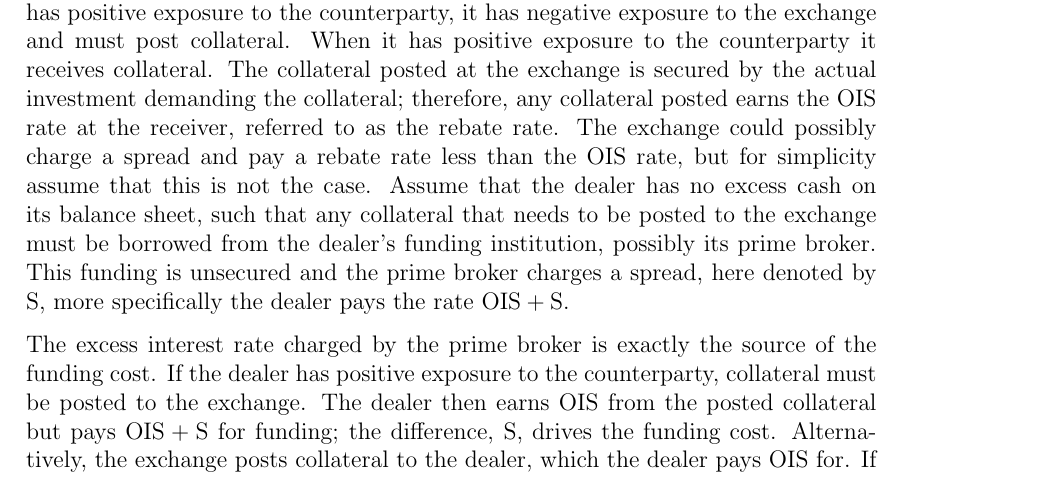
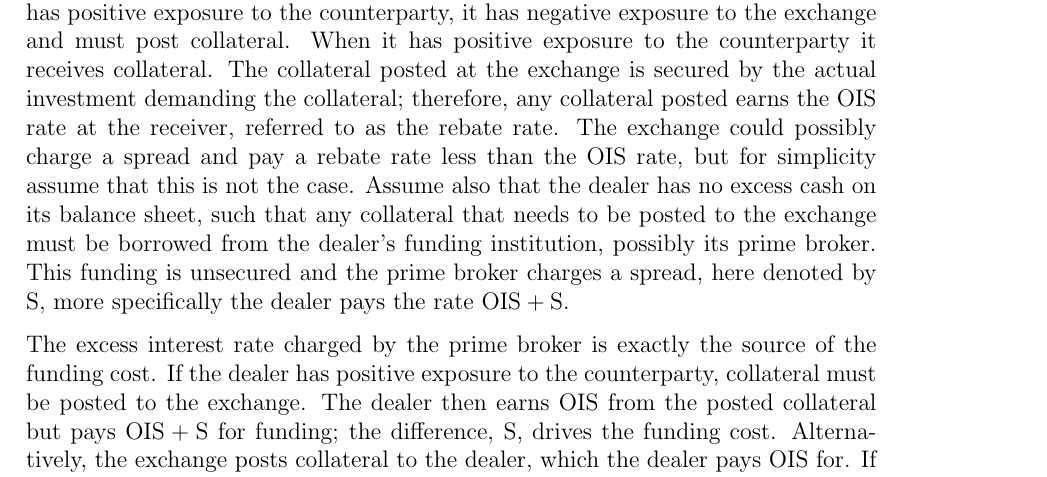
Before and after one commit to sebastianbaltser/master-thesis, a LaTeX thesis (thesis/main.tex, which reads thesis/content/body-matter/fva-debate/sources-of-funding-costs.tex): part of page 6 of 43, cut so that both start at the same text. Compiled offline with pdfLaTeX.

Commit message:
Add word for better flow

```diff
--- a/thesis/content/body-matter/fva-debate/sources-of-funding-costs.tex
+++ b/thesis/content/body-matter/fva-debate/sources-of-funding-costs.tex
@@ -45,7 +45,7 @@
         therefore, any collateral posted earns the OIS rate at the receiver, referred to as the rebate rate.
         The exchange could possibly charge a spread and pay a rebate rate less than the OIS rate,
         but for simplicity assume that this is not the case.
-        Assume that the dealer has no excess cash on its balance sheet,
+        Assume also that the dealer has no excess cash on its balance sheet,
         such that any collateral that needs to be posted to the exchange
         must be borrowed from the dealer's funding institution,
         possibly its prime broker.
```
